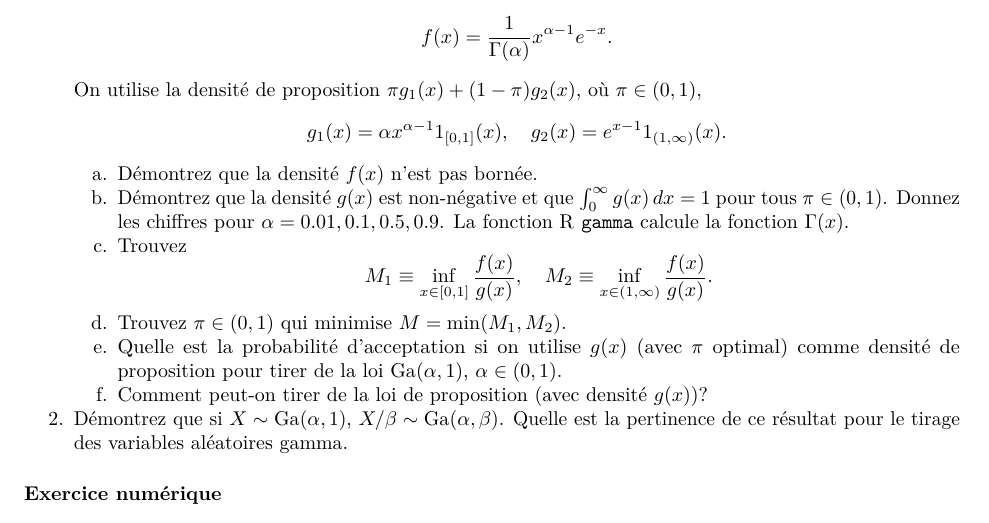
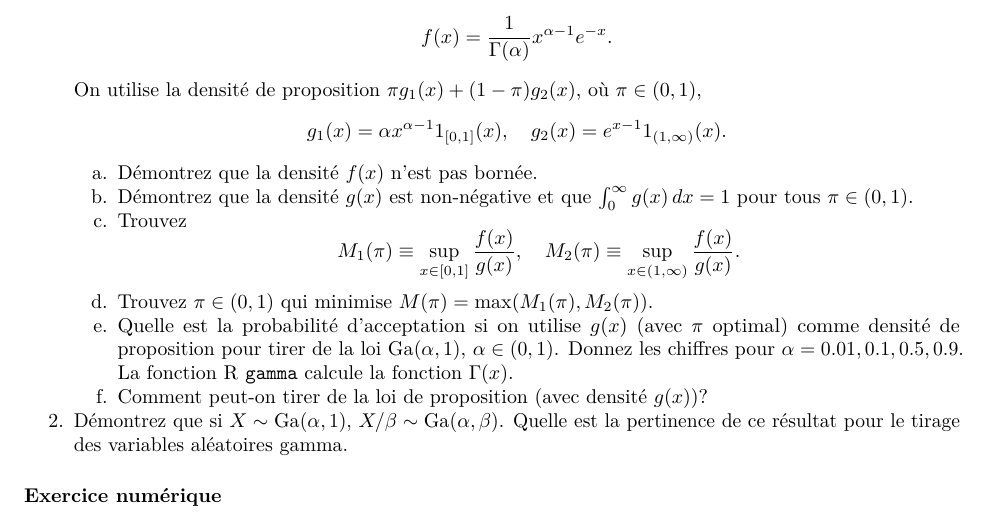
Before and after one commit to mccauslw/ECN-6338, an R Markdown document (Exercices.Rmd): part of page 8 of 9, cut so that both start at the same text. The pictures show the output file Exercices.pdf that the author committed with the source.

Commit message:
Correct exercises

```diff
--- a/Exercices.Rmd
+++ b/Exercices.Rmd
@@ -276,13 +276,14 @@ On utilise la densité de proposition $\pi g_1(x) + (1-\pi) g_2(x)$, où $\pi \i
   g_1(x) = \alpha x^{\alpha - 1} 1_{[0,1]}(x), \quad g_2(x) = e^{x-1} 1_{(1,\infty)}(x).
 \]
     a. Démontrez que la densité $f(x)$ n'est pas bornée.
-    a. Démontrez que la densité $g(x)$ est non-négative et que $\int_0^\infty g(x)\, dx = 1$ pour tous $\pi \in (0,1)$. Donnez les chiffres pour $\alpha = 0.01, 0.1, 0.5, 0.9$. La fonction R \texttt{gamma} calcule la fonction $\Gamma(x)$.
+    a. Démontrez que la densité $g(x)$ est non-négative et que $\int_0^\infty g(x)\, dx = 1$ pour tous $\pi \in (0,1)$.
     a. Trouvez
     \[
-      M_1 \equiv \inf_{x \in [0,1]} \frac{f(x)}{g(x)}, \quad M_2 \equiv \inf_{x \in (1,\infty)} \frac{f(x)}{g(x)}.
+      M_1(\pi) \equiv \sup_{x \in [0,1]} \frac{f(x)}{g(x)}, \quad M_2(\pi) \equiv \sup_{x \in (1,\infty)} \frac{f(x)}{g(x)}.
     \]
-    a. Trouvez $\pi \in (0,1)$ qui minimise $M = \min(M_1, M_2)$.
+    a. Trouvez $\pi \in (0,1)$ qui minimise $M(\pi) = \max(M_1(\pi), M_2(\pi))$.
     a. Quelle est la probabilité d'acceptation si on utilise $g(x)$ (avec $\pi$ optimal) comme densité de proposition pour tirer de la loi $\mathrm{Ga}(\alpha, 1)$, $\alpha \in (0,1)$.
+Donnez les chiffres pour $\alpha = 0.01, 0.1, 0.5, 0.9$. La fonction R \texttt{gamma} calcule la fonction $\Gamma(x)$.
     a. Comment peut-on tirer de la loi de proposition (avec densité $g(x)$)?
 
 1. Démontrez que si $X \sim \mathrm{Ga}(\alpha, 1)$, $X/\beta \sim \mathrm{Ga}(\alpha, \beta)$.
```
Also changed, not shown: Exercices.pdf.
